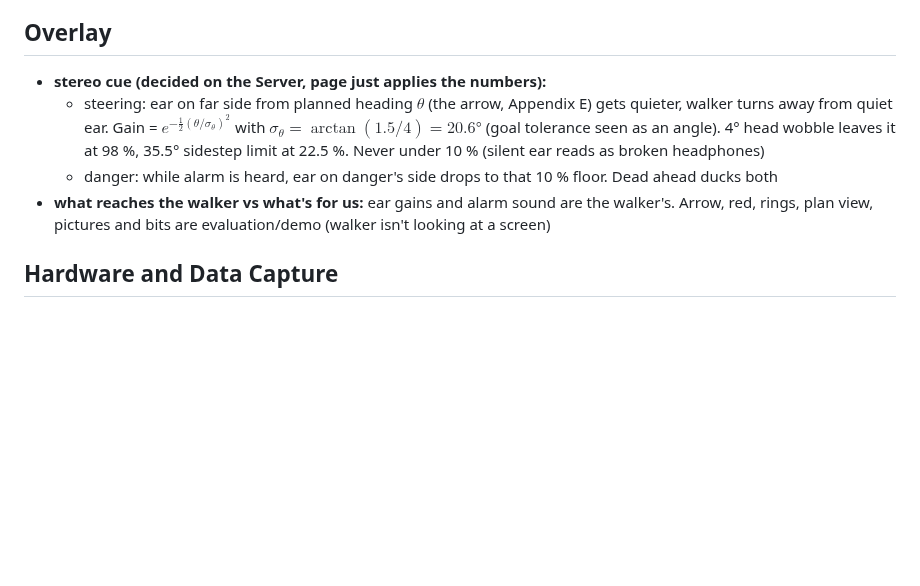
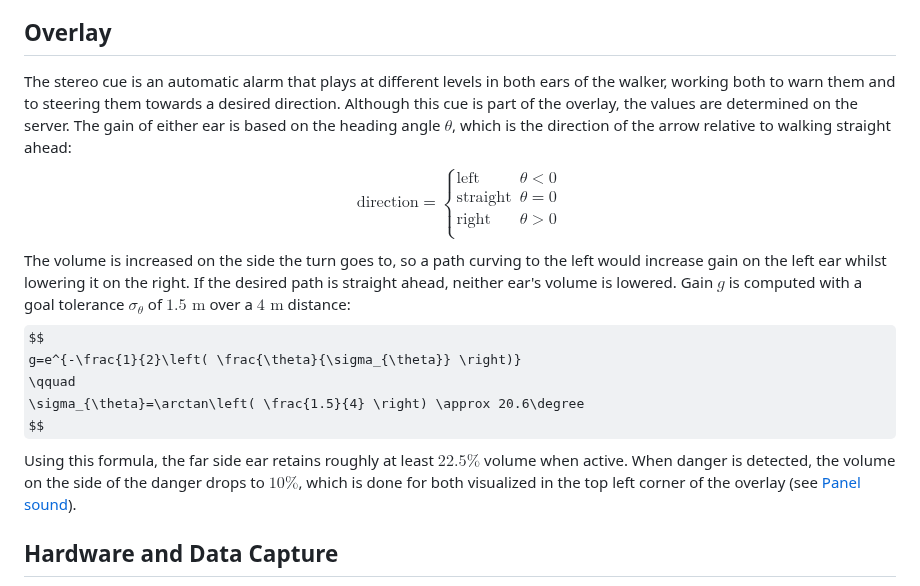
Before and after one commit to Re0mar/NeuromorphicPaths, a Markdown page: report/Project Report.md, the part around the change. Rendered like a GitHub page; some formulas as TeX source; blank space fills up the shorter version.

Commit message:
Overlay subsection

```diff
--- a/report/Project Report.md
+++ b/report/Project Report.md
@@ -243,11 +243,22 @@ $$
   - looked + switch on -> alarm still red on page, but not heard. Never changes path or alarm itself. No gaze -> counts as not looked, so fails to "heard"
 
 ## Overlay
-- **stereo cue (decided on the Server, page just applies the numbers):**
-  - steering: ear on far side from planned heading $\theta$ (the arrow, Appendix E) gets quieter, walker turns away from quiet ear. Gain = $e^{-\frac12 (\theta / \sigma_\theta)^2}$ with $\sigma_\theta = \arctan(1.5 / 4) = 20.6°$ (goal tolerance seen as an angle). 4° head wobble leaves it at 98 %, 35.5° sidestep limit at 22.5 %. Never under 10 % (silent ear reads as broken headphones)
-  - danger: while alarm is heard, ear on danger's side drops to that 10 % floor. Dead ahead ducks both
-- **what reaches the walker vs what's for us:** ear gains and alarm sound are the walker's. Arrow, red, rings, plan view, pictures and bits are evaluation/demo (walker isn't looking at a screen)
-
+The stereo cue is an automatic alarm that plays at different levels in both ears of the walker, working both to warn them and to steering them towards a desired direction. Although this cue is part of the overlay, the values are determined on the server. The gain of either ear is based on the heading angle $\theta$, which is the direction of the arrow relative to walking straight ahead:
+$$
+\text{direction} =
+\begin{cases}
+	 \text{left} &\theta < 0 \\
+	 \text{straight} &\theta = 0 \\
+     \text{right} &\theta > 0 \\
+\end{cases}
+$$
+The volume is increased on the side the turn goes to, so a path curving to the left would increase gain on the left ear whilst lowering it on the right. If the desired path is straight ahead, neither ear's volume is lowered. Gain $g$ is computed with a goal tolerance $\sigma_{\theta}$ of $1.5 \text{ m}$ over a $4\text{ m}$ distance:
+$$
+g=e^{-\frac{1}{2}\left( \frac{\theta}{\sigma_{\theta}} \right)}
+\qquad
+\sigma_{\theta}=\arctan\left( \frac{1.5}{4} \right) \approx 20.6\degree
+$$
+Using this formula, the far side ear retains roughly at least $22.5\%$ volume when active. When danger is detected, the volume on the side of the danger drops to $10\%$, which is done for both visualized in the top left corner of the overlay (see [Panel sound](#panel-sound)).
 ## Hardware and Data Capture
 - camera: Neon scene camera, 1600 × 1200 at 30 fps, IMU (~100 Hz) and eye-tracking/gaze (200 Hz)
 - Server: laptop with a Quadro T2000 GPU (4 GB), runs the whole pipeline + serves the webpage
```
